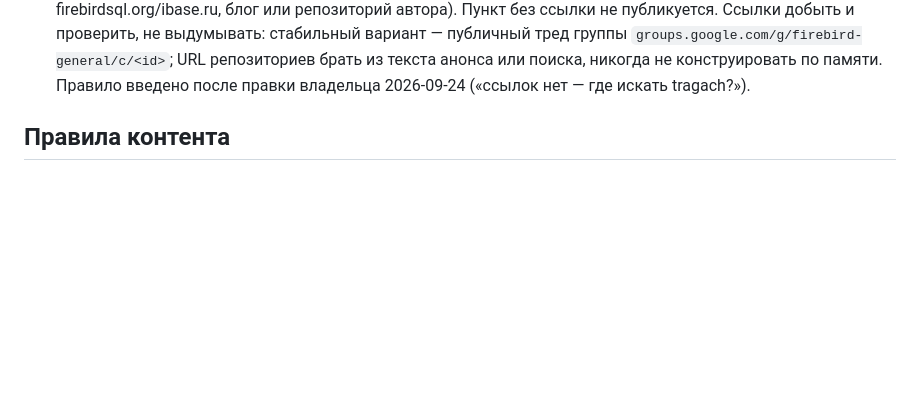
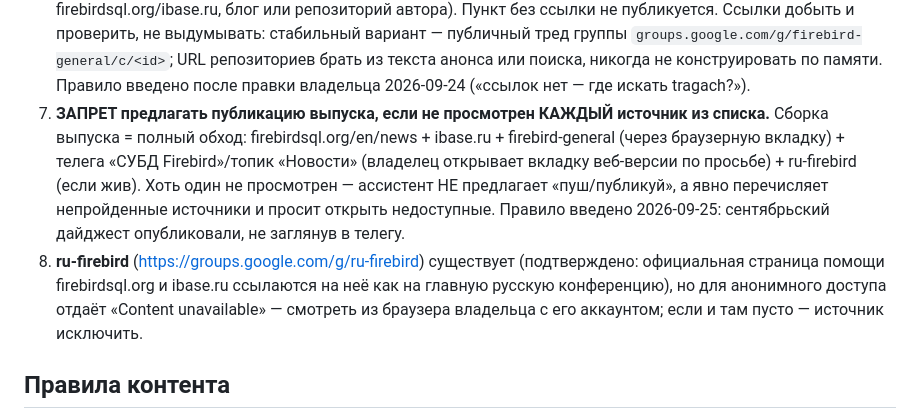
Before and after one commit to attid/firebirdsql.su, a Markdown page: docs/article-workflow.md, the part around the change. Rendered like a GitHub page; blank space fills up the shorter version.

Commit message:
Workflow: forbid news publication unless EVERY source reviewed; ru-firebird status

```diff
--- a/docs/article-workflow.md
+++ b/docs/article-workflow.md
@@ -76,6 +76,20 @@ firebird:
    брать из текста анонса или поиска, никогда не конструировать по
    памяти. Правило введено после правки владельца 2026-09-24 («ссылок
    нет — где искать tragach?»).
+7. **ЗАПРЕТ предлагать публикацию выпуска, если не просмотрен КАЖДЫЙ
+   источник из списка.** Сборка выпуска = полный обход:
+   firebirdsql.org/en/news + ibase.ru + firebird-general (через
+   браузерную вкладку) + телега «СУБД Firebird»/топик «Новости» (владелец
+   открывает вкладку веб-версии по просьбе) + ru-firebird (если жив).
+   Хоть один не просмотрен — ассистент НЕ предлагает «пуш/публикуй»,
+   а явно перечисляет непройденные источники и просит открыть недоступные.
+   Правило введено 2026-09-25: сентябрьский дайджест опубликовали, не
+   заглянув в телегу.
+8. **ru-firebird** (https://groups.google.com/g/ru-firebird) существует
+   (подтверждено: официальная страница помощи firebirdsql.org и ibase.ru
+   ссылаются на неё как на главную русскую конференцию), но для анонимного
+   доступа отдаёт «Content unavailable» — смотреть из браузера владельца
+   с его аккаунтом; если и там пусто — источник исключить.
 
 
 
```
